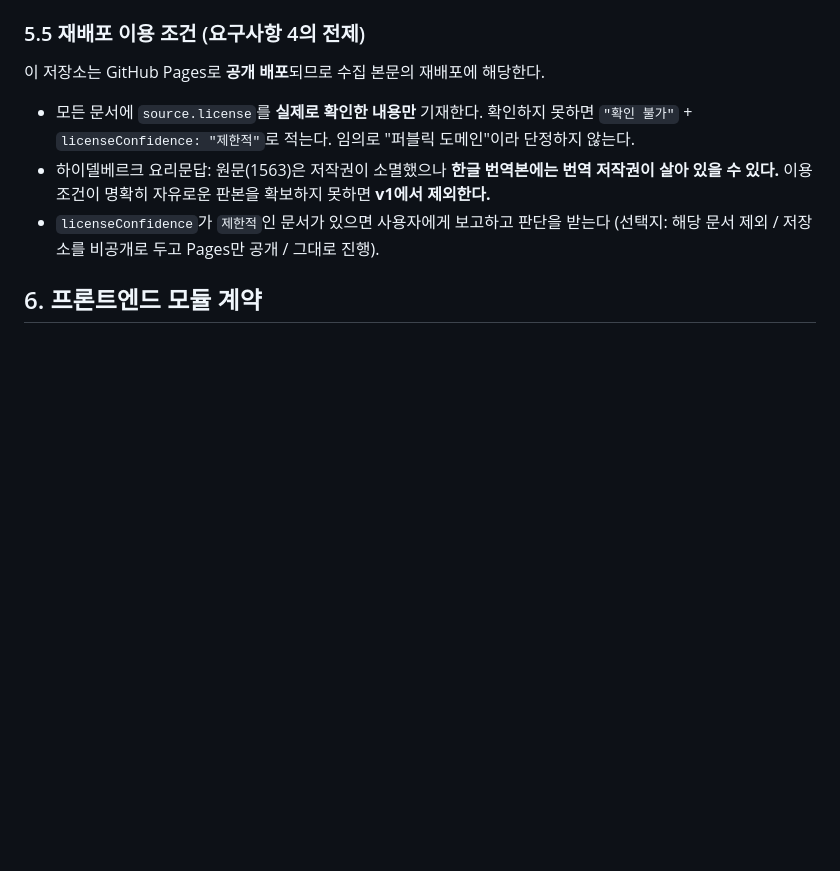
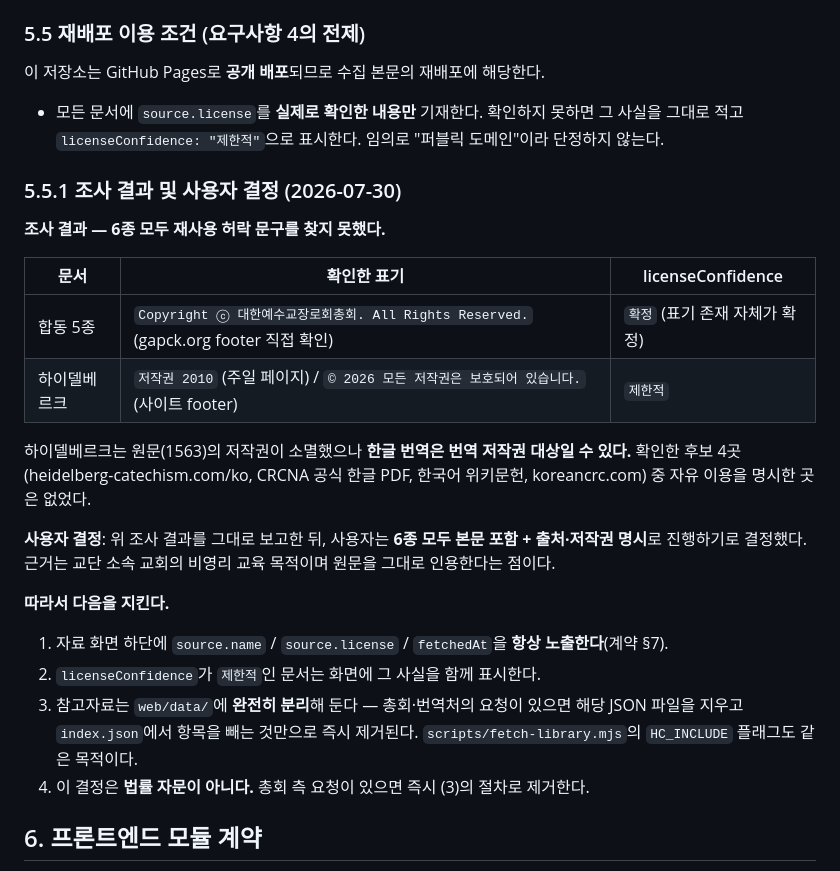
Before and after one commit to kyuils/godly-life-family, a Markdown page: docs/specs/2026-07-30-api-contract.md, the part around the change. GitHub-like rendering; blank space fills up the shorter version.

Commit message:
docs(spec): 참고자료 이용조건 조사 결과와 사용자 결정 기록 (§5.5.1)
6종 모두 재사용 허락 문구 미확인. 사용자 판단으로 본문 포함 + 출처 명시 진행.
요청 시 즉시 제거 가능하도록 web/data 분리 구조와 제거 절차를 명문화.

Co-Authored-By: Claude Opus 5 <noreply@anthropic.com>

```diff
--- a/docs/specs/2026-07-30-api-contract.md
+++ b/docs/specs/2026-07-30-api-contract.md
@@ -341,12 +341,32 @@ Google Sheets가 아니라 **저장소에 포함된 정적 JSON**(`web/data/*.js
 
 이 저장소는 GitHub Pages로 **공개 배포**되므로 수집 본문의 재배포에 해당한다.
 
-- 모든 문서에 `source.license`를 **실제로 확인한 내용만** 기재한다. 확인하지 못하면 `"확인 불가"` +
-  `licenseConfidence: "제한적"`로 적는다. 임의로 "퍼블릭 도메인"이라 단정하지 않는다.
-- 하이델베르크 요리문답: 원문(1563)은 저작권이 소멸했으나 **한글 번역본에는 번역 저작권이 살아 있을 수 있다.**
-  이용 조건이 명확히 자유로운 판본을 확보하지 못하면 **v1에서 제외한다.**
-- `licenseConfidence`가 `제한적`인 문서가 있으면 사용자에게 보고하고 판단을 받는다
-  (선택지: 해당 문서 제외 / 저장소를 비공개로 두고 Pages만 공개 / 그대로 진행).
+- 모든 문서에 `source.license`를 **실제로 확인한 내용만** 기재한다. 확인하지 못하면 그 사실을 그대로 적고
+  `licenseConfidence: "제한적"`으로 표시한다. 임의로 "퍼블릭 도메인"이라 단정하지 않는다.
+
+### 5.5.1 조사 결과 및 사용자 결정 (2026-07-30)
+
+**조사 결과 — 6종 모두 재사용 허락 문구를 찾지 못했다.**
+
+| 문서 | 확인한 표기 | licenseConfidence |
+|---|---|---|
+| 합동 5종 | `Copyright ⓒ 대한예수교장로회총회. All Rights Reserved.` (gapck.org footer 직접 확인) | `확정` (표기 존재 자체가 확정) |
+| 하이델베르크 | `저작권 2010` (주일 페이지) / `© 2026 모든 저작권은 보호되어 있습니다.` (사이트 footer) | `제한적` |
+
+하이델베르크는 원문(1563)의 저작권이 소멸했으나 **한글 번역은 번역 저작권 대상일 수 있다.**
+확인한 후보 4곳(heidelberg-catechism.com/ko, CRCNA 공식 한글 PDF, 한국어 위키문헌, koreancrc.com)
+중 자유 이용을 명시한 곳은 없었다.
+
+**사용자 결정**: 위 조사 결과를 그대로 보고한 뒤, 사용자는 **6종 모두 본문 포함 + 출처·저작권 명시**로
+진행하기로 결정했다. 근거는 교단 소속 교회의 비영리 교육 목적이며 원문을 그대로 인용한다는 점이다.
+
+**따라서 다음을 지킨다.**
+1. 자료 화면 하단에 `source.name` / `source.license` / `fetchedAt`을 **항상 노출한다**(계약 §7).
+2. `licenseConfidence`가 `제한적`인 문서는 화면에 그 사실을 함께 표시한다.
+3. 참고자료는 `web/data/`에 **완전히 분리**해 둔다 — 총회·번역처의 요청이 있으면
+   해당 JSON 파일을 지우고 `index.json`에서 항목을 빼는 것만으로 즉시 제거된다.
+   `scripts/fetch-library.mjs`의 `HC_INCLUDE` 플래그도 같은 목적이다.
+4. 이 결정은 **법률 자문이 아니다.** 총회 측 요청이 있으면 즉시 (3)의 절차로 제거한다.
 
 ## 6. 프론트엔드 모듈 계약
 
```
